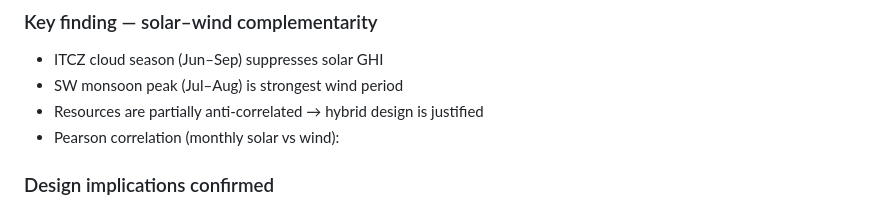
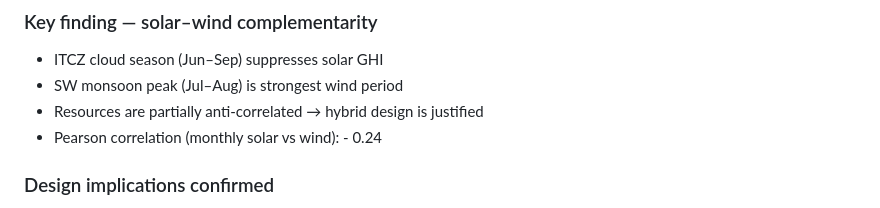
Before and after one commit to felixokumo1-stack/microgrid-adafoah-ghana, a Markdown page: docs/assumptions.md, the part around the change. Rendered like a GitHub page.

Commit message:
phase-1: Pearson correlation value added to assumptions

```diff
--- a/docs/assumptions.md
+++ b/docs/assumptions.md
@@ -116,7 +116,7 @@ Completed: April 2026
 - ITCZ cloud season (Jun–Sep) suppresses solar GHI
 - SW monsoon peak (Jul–Aug) is strongest wind period
 - Resources are partially anti-correlated → hybrid design is justified
-- Pearson correlation (monthly solar vs wind):
+- Pearson correlation (monthly solar vs wind): - 0.24
 
 ### Design implications confirmed
 1. PV is primary generation source — unambiguous
```
